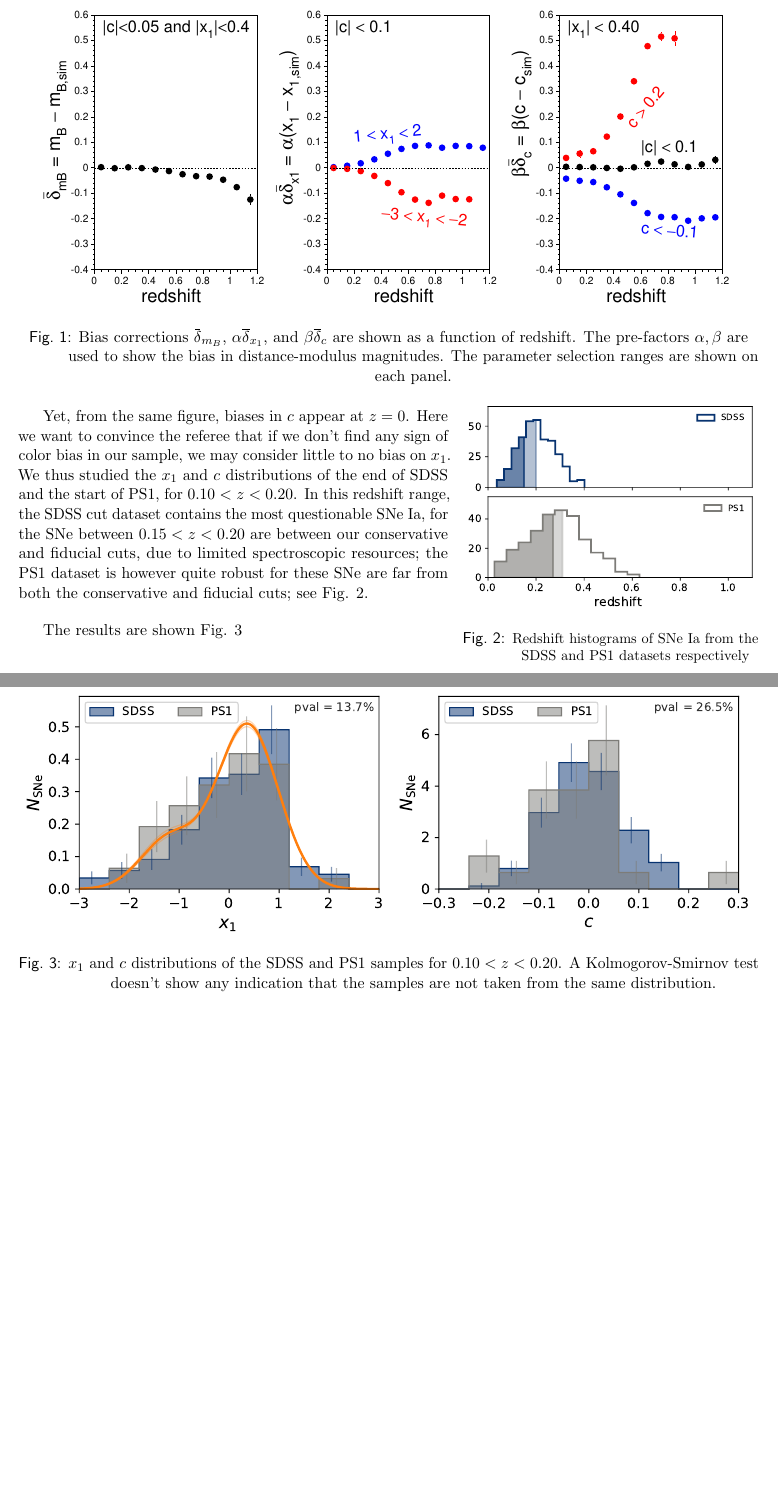
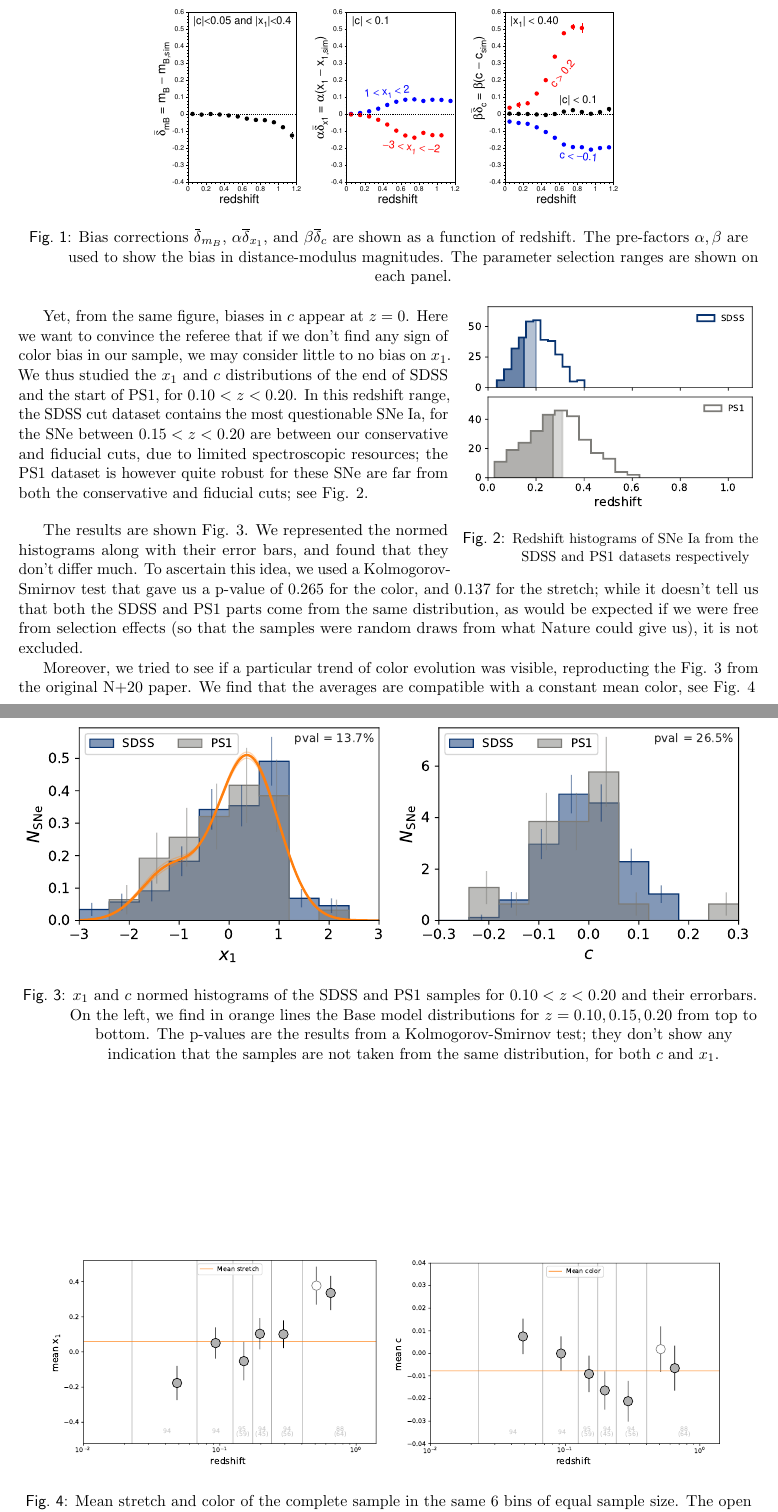
Before and after one commit to Nora-n/aa_2019, a LaTeX document (referee_answer.tex): two parts of pages 1 and 2 of 2, joined at a grey line, cut so that both start at the same text, the shorter picture padded with empty space. Compiled offline with pdfLaTeX.

Commit message:
Added means

```diff
--- a/referee_answer.tex
+++ b/referee_answer.tex
@@ -57,7 +57,7 @@ out that biases in $x_1$ become apparent much sooner that biases on $m$.
     \label{fig:KS17}
 \end{figure}
 
-\begin{wrapfigure}[10]{R}{.4\linewidth}
+\begin{wrapfigure}[13]{R}{.4\linewidth}
     \vspace*{-20pt}
     \centering
     \includegraphics[width=\linewidth]{Answer_figures/hist_surveys2_btw_cividis.pdf}
@@ -76,16 +76,58 @@ cuts, due to limited spectroscopic resources; the PS1 dataset is however quite
 robust for these SNe are far from both the conservative and fiducial cuts; see
 Fig. \ref{fig:hists}. \bigbreak
 
-The results are shown Fig. \ref{fig:distrib}
+The results are shown Fig. \ref{fig:distrib}. We represented the normed
+histograms along with their error bars, and found that they don't differ much.
+To ascertain this idea, we used a Kolmogorov-Smirnov test that gave us a p-value
+of $0.265$ for the color, and $0.137$ for the stretch; while it doesn't tell us
+that both the SDSS and PS1 parts come from the same distribution, as would be
+expected if we were free from selection effects (so that the samples were random
+draws from what Nature could give us), it is not excluded.
 
 \begin{figure}[htbp!]
     \centering
     \includegraphics[width=\linewidth]{Answer_figures/both-cut_SDSS_PS1-010-020.pdf}
     \captionsetup{justification=centering}
-    \caption{$x_1$ and $c$ distributions of the SDSS and PS1 samples for $0.10 <
-    z < 0.20$. A Kolmogorov-Smirnov test doesn't show any indication that the
-samples are not taken from the same distribution.}
+    \caption{$x_1$ and $c$ normed histograms of the SDSS and PS1 samples for
+        $0.10 < z < 0.20$ and their errorbars. On the left, we find in orange
+        lines the Base model distributions for $z = 0.10, 0.15, 0.20$ from top
+        to bottom. The p-values are the results from a Kolmogorov-Smirnov test;
+    they don't show any indication that the samples are not taken from the same
+distribution, for both $c$ and $x_1$.}
 \label{fig:distrib}
 \end{figure}
 
+Moreover, we tried to see if a particular trend of color evolution was visible,
+reproducting the Fig. 3 from the original N+20 paper. We find that the averages
+are compatible with a constant mean color, see Fig. \ref{fig:means}
+
+\begin{figure}[htbp!]
+    \centering
+    \begin{subfigure}
+        \centering
+        \includegraphics[width=.45\linewidth]{Answer_figures/mean_stretchs-nHST.pdf}
+        %\captionsetup{justification=centering}
+        %\caption{Mean stretch of the complete sample}
+        %\label{fig:mean_x}
+    \end{subfigure}
+    \begin{subfigure}
+        \centering
+        \includegraphics[width=.45\linewidth]{Answer_figures/mean_colors-nHST.pdf}
+        %\captionsetup{justification=centering}
+        %\caption{Mean color of the complete sample}
+        %\label{fig:mean_c}
+    \end{subfigure}
+    \centering
+    \captionsetup{justification=centering}
+
+    \caption{Mean stretch and color of the complete sample in the same 6 bins of
+        equal sample size. The open marker show the means for the complete
+        sample from which we removed HST data. For the color, we might think
+        that there is an evolution for the 5 first bins, but the 6th one breaks
+    it, even without HST data, while for the stretch, with our without HST data
+we see the same evolution}
+
+    \label{fig:means}
+\end{figure}
+
 \end{document}
```
Also changed, not shown: Answer_figures/mean_colors-nHST.pdf (added), Answer_figures/mean_colors.pdf (added), Answer_figures/mean_stretchs-nHST.pdf (added), Answer_figures/mean_stretchs.pdf (added), referee_answer.pdf, referee_answer.tex (6 more changed lines).
